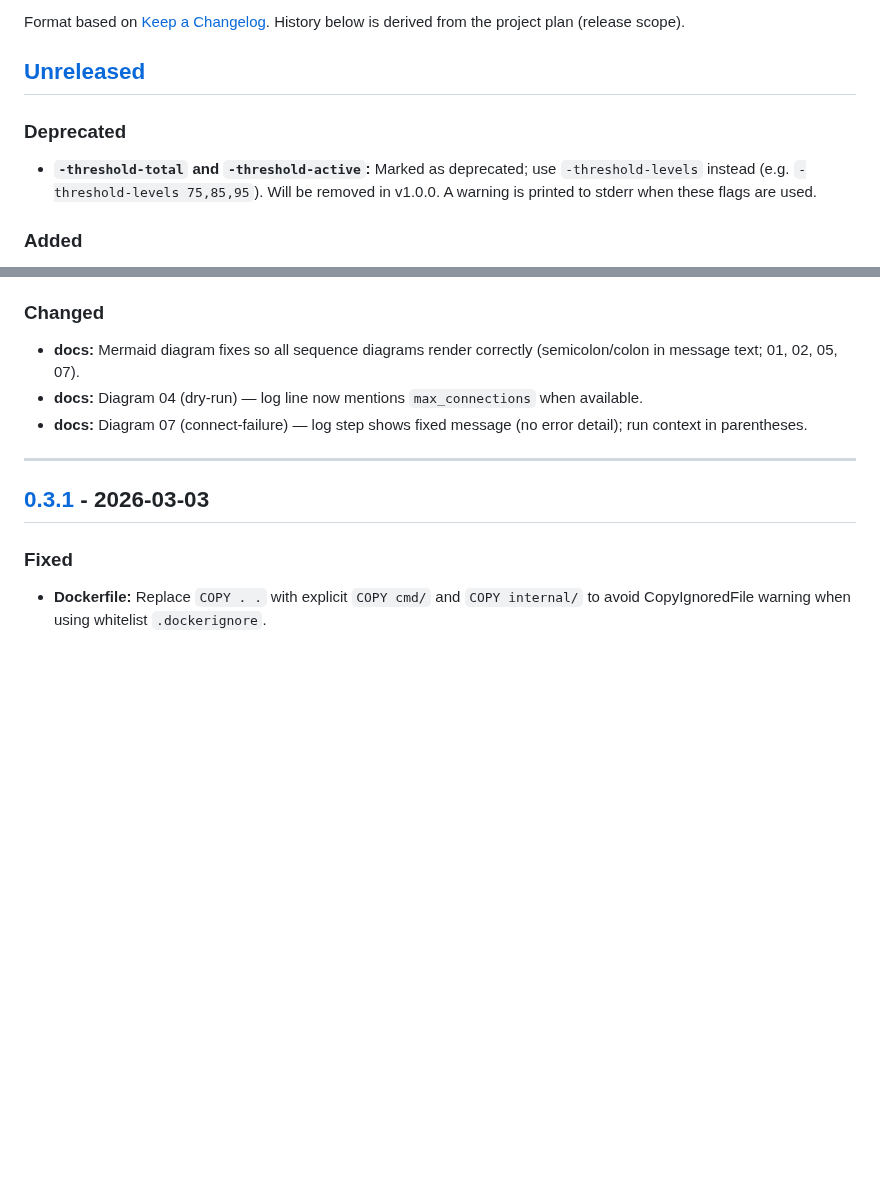
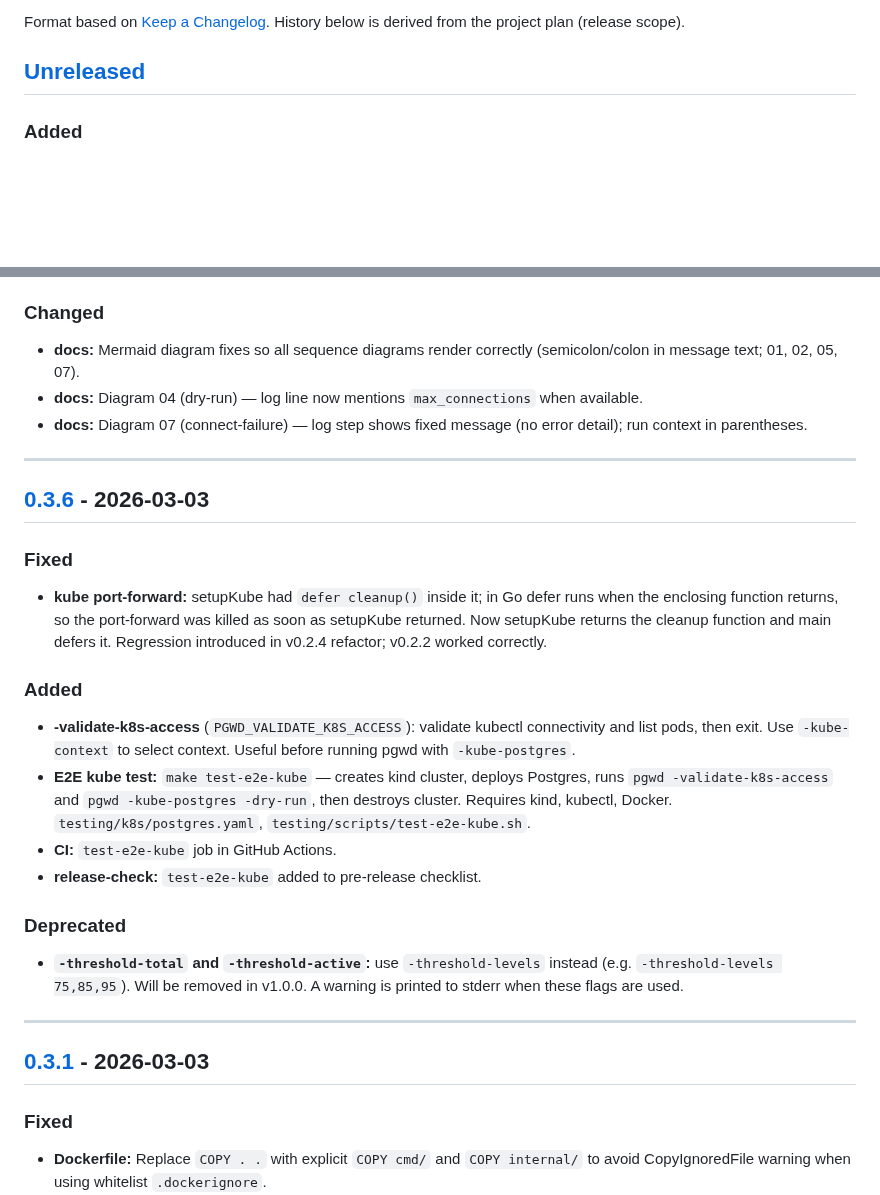
Before and after one commit to hrodrig/pgwd, a Markdown page: CHANGELOG.md, 2 parts joined by grey strips. GitHub-like rendering; blank space fills up the shorter version.

```diff
--- a/CHANGELOG.md
+++ b/CHANGELOG.md
@@ -5,10 +5,6 @@ All notable changes to this project are documented in this file.
 Format based on [Keep a Changelog](https://keepachangelog.com/en/1.1.0/). History below is derived from the project plan (release scope).
 
 ## [Unreleased]
-
-### Deprecated
-
-- **`-threshold-total` and `-threshold-active`:** Marked as deprecated; use `-threshold-levels` instead (e.g. `-threshold-levels 75,85,95`). Will be removed in v1.0.0. A warning is printed to stderr when these flags are used.
 
 ### Added
 
@@ -21,6 +17,25 @@ Format based on [Keep a Changelog](https://keepachangelog.com/en/1.1.0/). Histor
 - **docs:** Mermaid diagram fixes so all sequence diagrams render correctly (semicolon/colon in message text; 01, 02, 05, 07).
 - **docs:** Diagram 04 (dry-run) — log line now mentions `max_connections` when available.
 - **docs:** Diagram 07 (connect-failure) — log step shows fixed message (no error detail); run context in parentheses.
+
+---
+
+## [0.3.6] - 2026-03-03
+
+### Fixed
+
+- **kube port-forward:** setupKube had `defer cleanup()` inside it; in Go defer runs when the enclosing function returns, so the port-forward was killed as soon as setupKube returned. Now setupKube returns the cleanup function and main defers it. Regression introduced in v0.2.4 refactor; v0.2.2 worked correctly.
+
+### Added
+
+- **-validate-k8s-access** (`PGWD_VALIDATE_K8S_ACCESS`): validate kubectl connectivity and list pods, then exit. Use `-kube-context` to select context. Useful before running pgwd with `-kube-postgres`.
+- **E2E kube test:** `make test-e2e-kube` — creates kind cluster, deploys Postgres, runs `pgwd -validate-k8s-access` and `pgwd -kube-postgres -dry-run`, then destroys cluster. Requires kind, kubectl, Docker. `testing/k8s/postgres.yaml`, `testing/scripts/test-e2e-kube.sh`.
+- **CI:** `test-e2e-kube` job in GitHub Actions.
+- **release-check:** `test-e2e-kube` added to pre-release checklist.
+
+### Deprecated
+
+- **`-threshold-total` and `-threshold-active`:** use `-threshold-levels` instead (e.g. `-threshold-levels 75,85,95`). Will be removed in v1.0.0. A warning is printed to stderr when these flags are used.
 
 ---
 
```
Also changed, not shown: other parts of CHANGELOG.md (+2 -1 lines), README.md (+6 -5 lines), testing/README.md (+20 -0 lines), docs/demo.gif, 6 other files.
